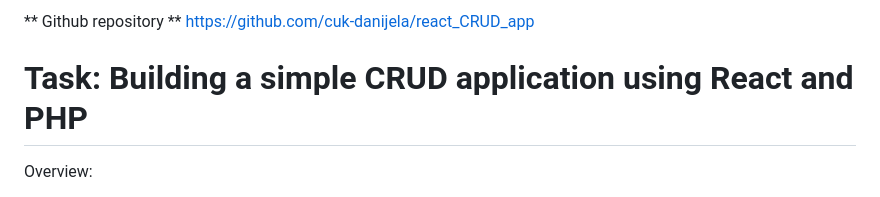
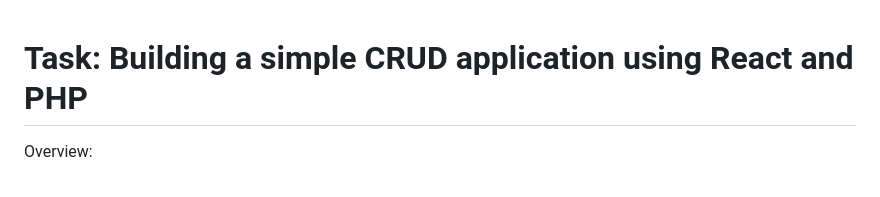
Before and after one commit to cuk-danijela/react_CRUD_app, a Markdown page: README.md, the part around the change. Drawn GitHub-style.

```diff
--- a/README.md
+++ b/README.md
@@ -1,10 +1,3 @@
-
-
-** Github repository **
-https://github.com/cuk-danijela/react_CRUD_app
-
-
-
 # Task: Building a simple CRUD application using React and PHP
 
 Overview:
```
